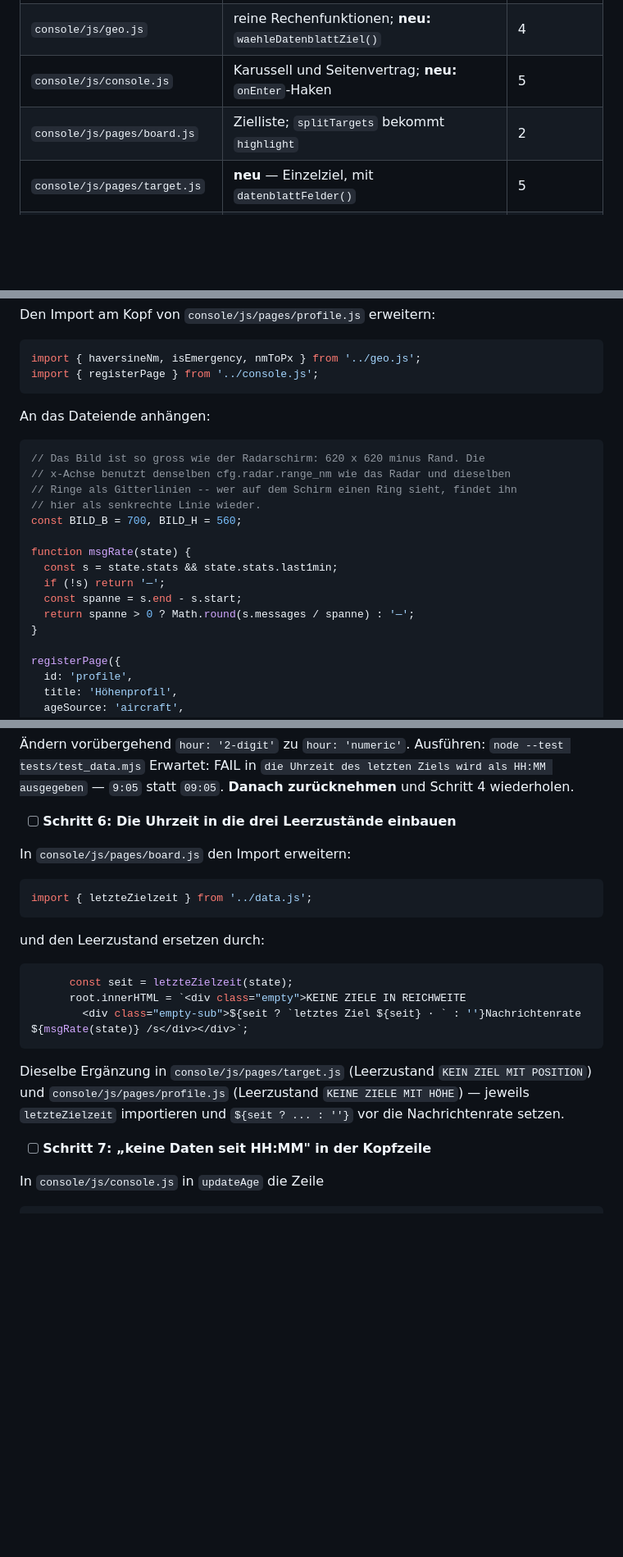
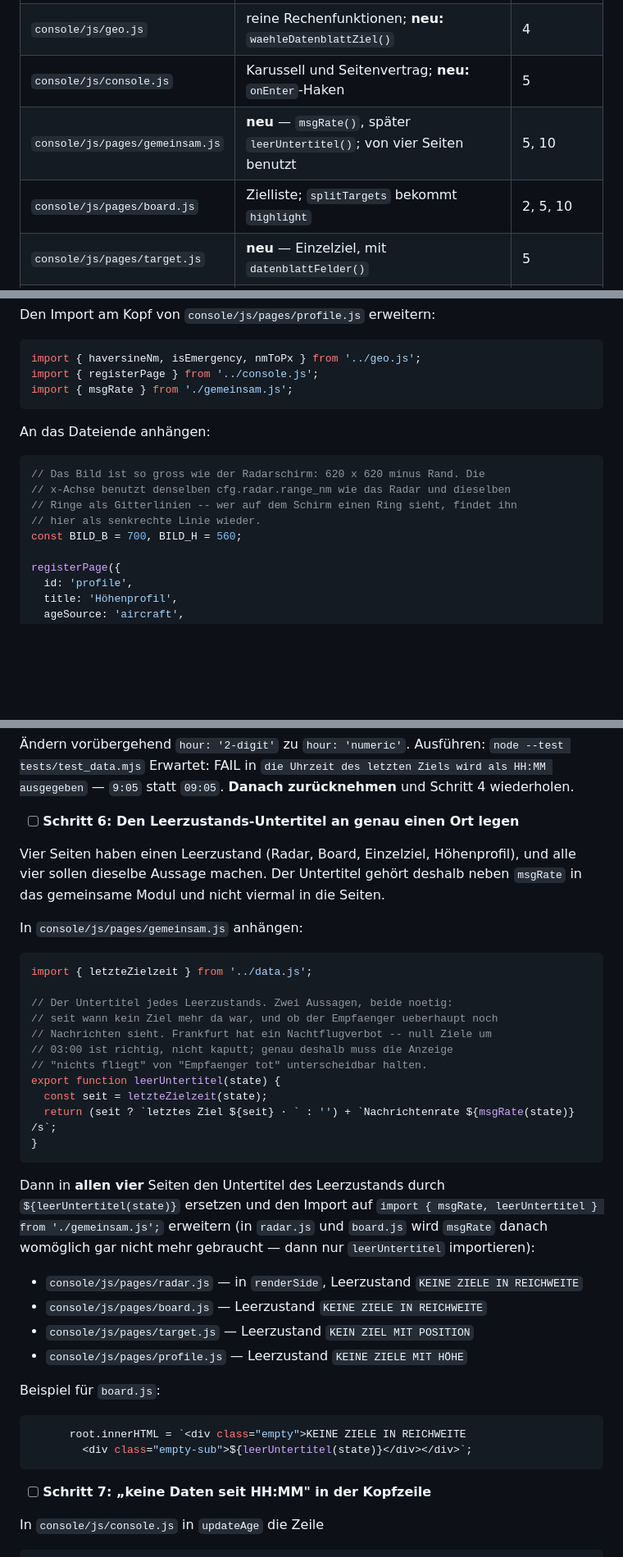
Before and after one commit to McCavity/adsb-console, a Markdown page: docs/plaene/2026-07-28-stufe-2-umsetzung.md, 3 parts joined by grey strips. Shown at 82% size. Rendered like a GitHub page; blank space fills up the shorter version.

Commit message:
Plan: msgRate und Leerzustands-Untertitel in ein gemeinsames Modul statt vier Kopien

````diff
--- a/docs/plaene/2026-07-28-stufe-2-umsetzung.md
+++ b/docs/plaene/2026-07-28-stufe-2-umsetzung.md
@@ -70,7 +70,8 @@ Diese gelten für **jede** Aufgabe, auch wo sie nicht wiederholt werden.
 | `console/js/data.js` | Abrufschleifen; **neu:** `pruefeReceiver()`, `refreshSystem` | 1, 8 |
 | `console/js/geo.js` | reine Rechenfunktionen; **neu:** `waehleDatenblattZiel()` | 4 |
 | `console/js/console.js` | Karussell und Seitenvertrag; **neu:** `onEnter`-Haken | 5 |
-| `console/js/pages/board.js` | Zielliste; `splitTargets` bekommt `highlight` | 2 |
+| `console/js/pages/gemeinsam.js` | **neu** — `msgRate()`, später `leerUntertitel()`; von vier Seiten benutzt | 5, 10 |
+| `console/js/pages/board.js` | Zielliste; `splitTargets` bekommt `highlight` | 2, 5, 10 |
 | `console/js/pages/target.js` | **neu** — Einzelziel, mit `datenblattFelder()` | 5 |
 | `console/js/pages/profile.js` | **neu** — Höhenprofil, mit `hoehenprofil()` | 6, 7 |
 | `console/js/pages/system.js` | **neu** — Systemseite, mit `systemFelder()` | 8 |
@@ -1208,6 +1240,7 @@ Den Import am Kopf von `console/js/pages/profile.js` erweitern:
 ```javascript
 import { haversineNm, isEmergency, nmToPx } from '../geo.js';
 import { registerPage } from '../console.js';
+import { msgRate } from './gemeinsam.js';
 ```
 
 An das Dateiende anhängen:
@@ -1218,13 +1251,6 @@ An das Dateiende anhängen:
 // Ringe als Gitterlinien -- wer auf dem Schirm einen Ring sieht, findet ihn
 // hier als senkrechte Linie wieder.
 const BILD_B = 700, BILD_H = 560;
-
-function msgRate(state) {
-  const s = state.stats && state.stats.last1min;
-  if (!s) return '—';
-  const spanne = s.end - s.start;
-  return spanne > 0 ? Math.round(s.messages / spanne) : '—';
-}
 
 registerPage({
   id: 'profile',
@@ -1939,25 +1965,45 @@ Erwartet: FAIL in `die Uhrzeit des letzten Ziels wird als HH:MM ausgegeben` —
 statt `09:05`.
 **Danach zurücknehmen** und Schritt 4 wiederholen.
 
-- [ ] **Schritt 6: Die Uhrzeit in die drei Leerzustände einbauen**
-
-In `console/js/pages/board.js` den Import erweitern:
+- [ ] **Schritt 6: Den Leerzustands-Untertitel an genau einen Ort legen**
+
+Vier Seiten haben einen Leerzustand (Radar, Board, Einzelziel, Höhenprofil), und alle vier
+sollen dieselbe Aussage machen. Der Untertitel gehört deshalb neben `msgRate` in das
+gemeinsame Modul und nicht viermal in die Seiten.
+
+In `console/js/pages/gemeinsam.js` anhängen:
 
 ```javascript
 import { letzteZielzeit } from '../data.js';
-```
-
-und den Leerzustand ersetzen durch:
-
-```javascript
-      const seit = letzteZielzeit(state);
+
+// Der Untertitel jedes Leerzustands. Zwei Aussagen, beide noetig:
+// seit wann kein Ziel mehr da war, und ob der Empfaenger ueberhaupt noch
+// Nachrichten sieht. Frankfurt hat ein Nachtflugverbot -- null Ziele um
+// 03:00 ist richtig, nicht kaputt; genau deshalb muss die Anzeige
+// "nichts fliegt" von "Empfaenger tot" unterscheidbar halten.
+export function leerUntertitel(state) {
+  const seit = letzteZielzeit(state);
+  return (seit ? `letztes Ziel ${seit} · ` : '') + `Nachrichtenrate ${msgRate(state)} /s`;
+}
+```
+
+Dann in **allen vier** Seiten den Untertitel des Leerzustands durch
+`${leerUntertitel(state)}` ersetzen und den Import auf
+`import { msgRate, leerUntertitel } from './gemeinsam.js';` erweitern (in `radar.js` und
+`board.js` wird `msgRate` danach womöglich gar nicht mehr gebraucht — dann nur
+`leerUntertitel` importieren):
+
+- `console/js/pages/radar.js` — in `renderSide`, Leerzustand `KEINE ZIELE IN REICHWEITE`
+- `console/js/pages/board.js` — Leerzustand `KEINE ZIELE IN REICHWEITE`
+- `console/js/pages/target.js` — Leerzustand `KEIN ZIEL MIT POSITION`
+- `console/js/pages/profile.js` — Leerzustand `KEINE ZIELE MIT HÖHE`
+
+Beispiel für `board.js`:
+
+```javascript
       root.innerHTML = `<div class="empty">KEINE ZIELE IN REICHWEITE
-        <div class="empty-sub">${seit ? `letztes Ziel ${seit} · ` : ''}Nachrichtenrate ${msgRate(state)} /s</div></div>`;
-```
-
-Dieselbe Ergänzung in `console/js/pages/target.js` (Leerzustand `KEIN ZIEL MIT POSITION`)
-und `console/js/pages/profile.js` (Leerzustand `KEINE ZIELE MIT HÖHE`) — jeweils
-`letzteZielzeit` importieren und `${seit ? ... : ''}` vor die Nachrichtenrate setzen.
+        <div class="empty-sub">${leerUntertitel(state)}</div></div>`;
+```
 
 - [ ] **Schritt 7: „keine Daten seit HH:MM" in der Kopfzeile**
 
````
Also changed, not shown: other parts of docs/plaene/2026-07-28-stufe-2-umsetzung.md (+42 -10 lines).
